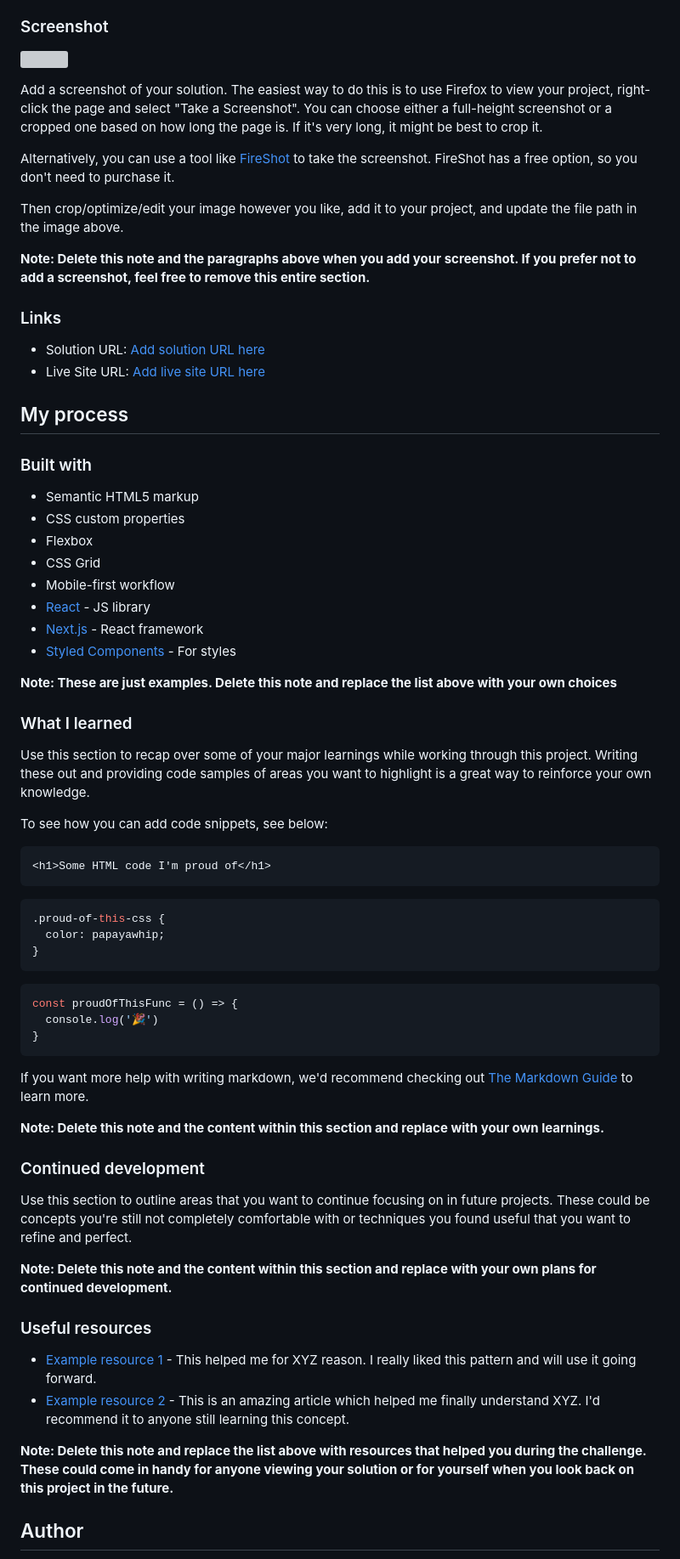
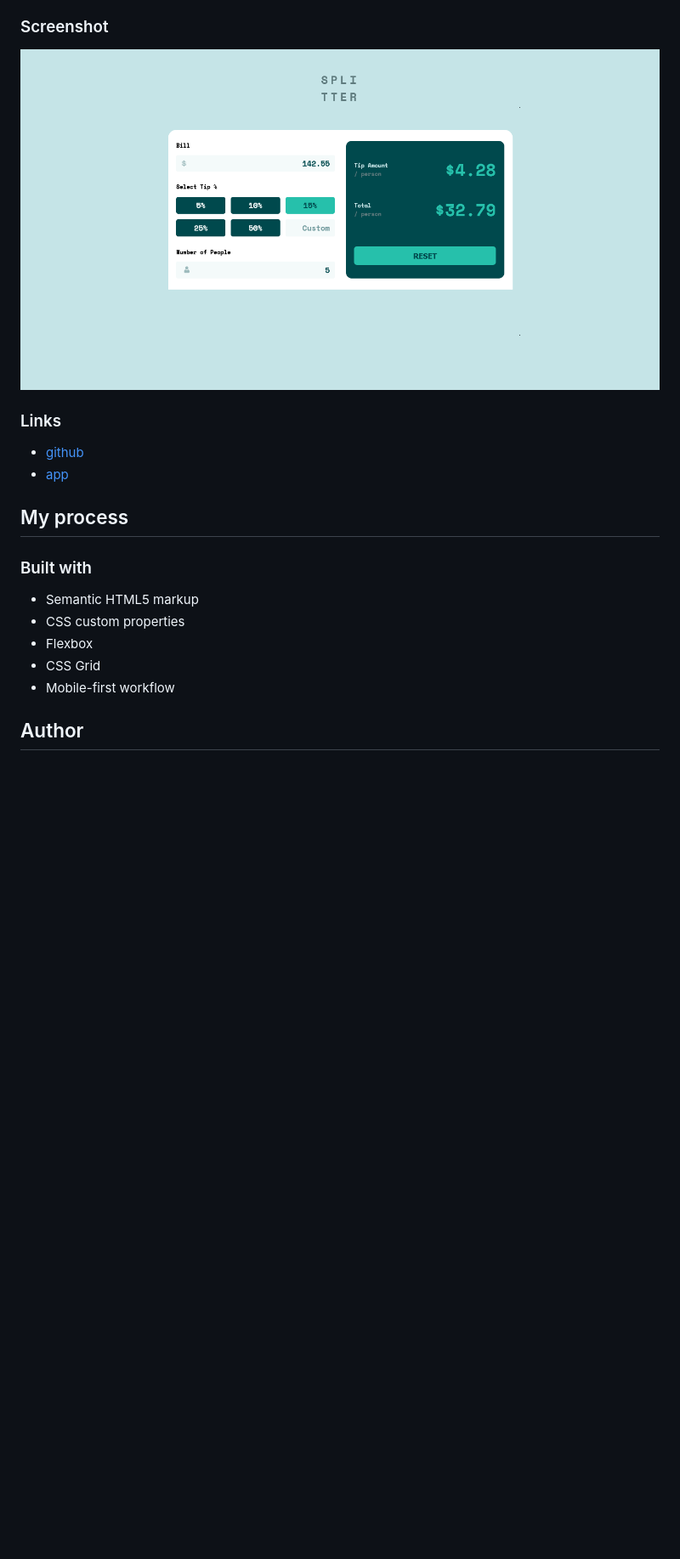
Before and after one commit to ikennarichard/Tip-calculator-app, a Markdown page: README-template.md, the part around the change printed below. Shown: that part at 85% size. GitHub-like rendering; pictures changed too: images/Screenshot 2023-01-27 at 01-12-08 Tip calculator app.png (added); blank space fills up the shorter version; grey boxes are pictures that could not be loaded.

````diff
--- a/README-template.md
+++ b/README-template.md
@@ -30,20 +30,14 @@ Users should be able to:
 
 ### Screenshot
 
-![](./screenshot.jpg)
+![screenshot](./images/Screenshot%202023-01-27%20at%2001-12-08%20Tip%20calculator%20app.png)
 
-Add a screenshot of your solution. The easiest way to do this is to use Firefox to view your project, right-click the page and select "Take a Screenshot". You can choose either a full-height screenshot or a cropped one based on how long the page is. If it's very long, it might be best to crop it.
-
-Alternatively, you can use a tool like [FireShot](https://getfireshot.com/) to take the screenshot. FireShot has a free option, so you don't need to purchase it.
-
-Then crop/optimize/edit your image however you like, add it to your project, and update the file path in the image above.
-
-**Note: Delete this note and the paragraphs above when you add your screenshot. If you prefer not to add a screenshot, feel free to remove this entire section.**
 
 ### Links
 
-- Solution URL: [Add solution URL here](https://your-solution-url.com)
-- Live Site URL: [Add live site URL here](https://your-live-site-url.com)
+- [github](https://github.com/ikennarichard/Tip-calculator-app)
+- [app](https://ikennarichard.github.io/Tip-calculator-app/)
+
 
 ## My process
 
@@ -54,48 +48,7 @@ Then crop/optimize/edit your image however you like, add it to your project, and
 - Flexbox
 - CSS Grid
 - Mobile-first workflow
-- [React](https://reactjs.org/) - JS library
-- [Next.js](https://nextjs.org/) - React framework
-- [Styled Components](https://styled-components.com/) - For styles
 
-**Note: These are just examples. Delete this note and replace the list above with your own choices**
-
-### What I learned
-
-Use this section to recap over some of your major learnings while working through this project. Writing these out and providing code samples of areas you want to highlight is a great way to reinforce your own knowledge.
-
-To see how you can add code snippets, see below:
-
-```html
-<h1>Some HTML code I'm proud of</h1>
-```
-```css
-.proud-of-this-css {
-  color: papayawhip;
-}
-```
-```js
-const proudOfThisFunc = () => {
-  console.log('🎉')
-}
-```
-
-If you want more help with writing markdown, we'd recommend checking out [The Markdown Guide](https://www.markdownguide.org/) to learn more.
-
-**Note: Delete this note and the content within this section and replace with your own learnings.**
-
-### Continued development
-
-Use this section to outline areas that you want to continue focusing on in future projects. These could be concepts you're still not completely comfortable with or techniques you found useful that you want to refine and perfect.
-
-**Note: Delete this note and the content within this section and replace with your own plans for continued development.**
-
-### Useful resources
-
-- [Example resource 1](https://www.example.com) - This helped me for XYZ reason. I really liked this pattern and will use it going forward.
-- [Example resource 2](https://www.example.com) - This is an amazing article which helped me finally understand XYZ. I'd recommend it to anyone still learning this concept.
-
-**Note: Delete this note and replace the list above with resources that helped you during the challenge. These could come in handy for anyone viewing your solution or for yourself when you look back on this project in the future.**
 
 ## Author
 
````
Also changed, not shown: other parts of README-template.md (+3 -11 lines).
